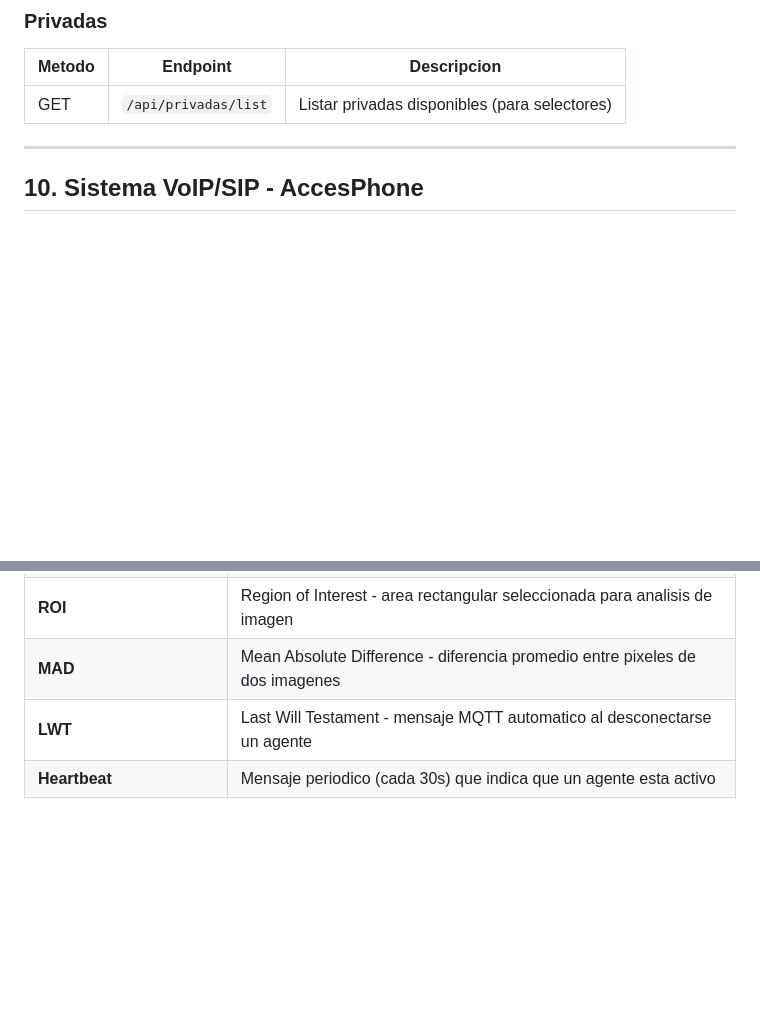
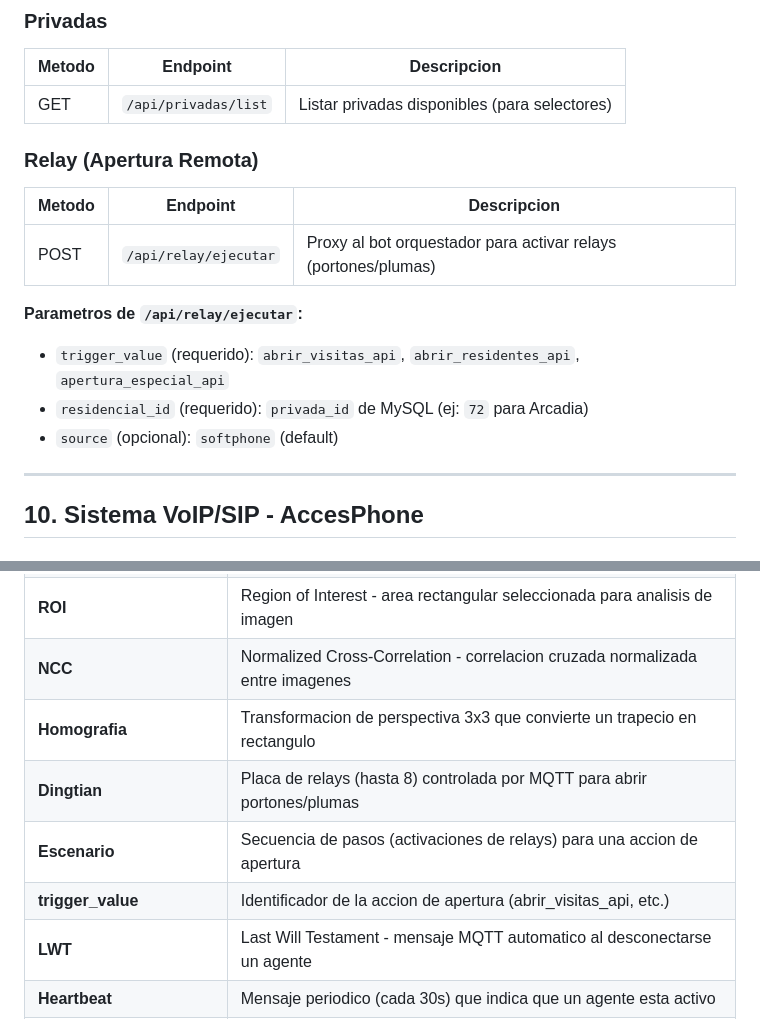
Before and after one commit to videoaccesos/syscbctlmonitoreo, a Markdown page: MANUAL_TECNICO.md, 2 parts joined by grey strips. Rendered like a GitHub page; blank space fills up the shorter version.

```diff
--- a/MANUAL_TECNICO.md
+++ b/MANUAL_TECNICO.md
@@ -890,6 +890,17 @@ Cada catalogo implementa el patron CRUD estandar:
 |---|---|---|
 | GET | `/api/privadas/list` | Listar privadas disponibles (para selectores) |
 
+### Relay (Apertura Remota)
+
+| Metodo | Endpoint | Descripcion |
+|---|---|---|
+| POST | `/api/relay/ejecutar` | Proxy al bot orquestador para activar relays (portones/plumas) |
+
+**Parametros de `/api/relay/ejecutar`:**
+- `trigger_value` (requerido): `abrir_visitas_api`, `abrir_residentes_api`, `apertura_especial_api`
+- `residencial_id` (requerido): `privada_id` de MySQL (ej: `72` para Arcadia)
+- `source` (opcional): `softphone` (default)
+
 ---
 
 ## 10. Sistema VoIP/SIP - AccesPhone
@@ -1543,7 +1655,11 @@ npm run db:pull
 | **Frame Store** | Almacen en memoria del servidor para los ultimos frames de cada camara |
 | **Gate Monitor** | Sistema de deteccion automatica de portones abiertos por comparacion de pixeles |
 | **ROI** | Region of Interest - area rectangular seleccionada para analisis de imagen |
-| **MAD** | Mean Absolute Difference - diferencia promedio entre pixeles de dos imagenes |
+| **NCC** | Normalized Cross-Correlation - correlacion cruzada normalizada entre imagenes |
+| **Homografia** | Transformacion de perspectiva 3x3 que convierte un trapecio en rectangulo |
+| **Dingtian** | Placa de relays (hasta 8) controlada por MQTT para abrir portones/plumas |
+| **Escenario** | Secuencia de pasos (activaciones de relays) para una accion de apertura |
+| **trigger_value** | Identificador de la accion de apertura (abrir_visitas_api, etc.) |
 | **LWT** | Last Will Testament - mensaje MQTT automatico al desconectarse un agente |
 | **Heartbeat** | Mensaje periodico (cada 30s) que indica que un agente esta activo |
 | **Video Web** | Modulo de visualizacion en vivo de camaras con reordenamiento drag-and-drop |
```
Also changed, not shown: other parts of MANUAL_TECNICO.md (+113 -12 lines).
